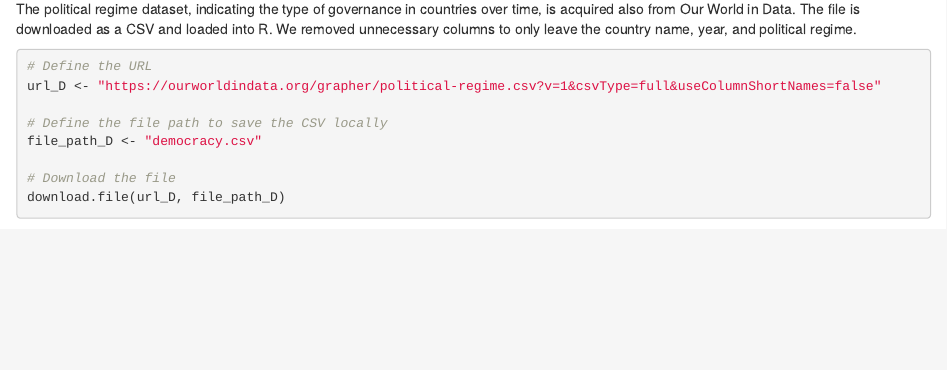
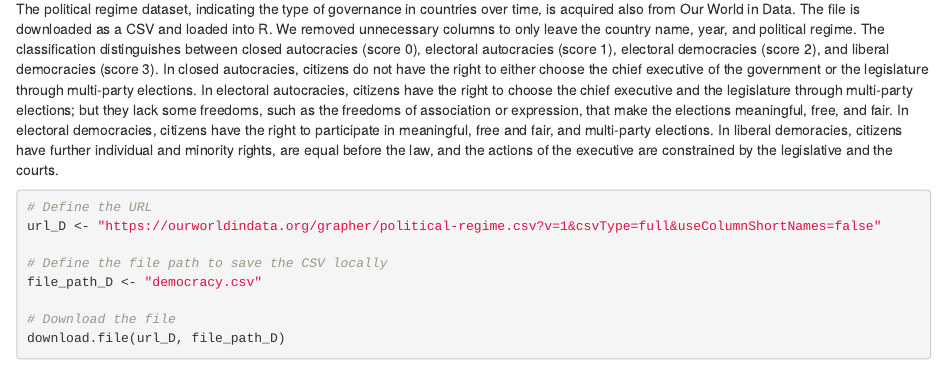
Before and after one commit to esendu/AD48G-Project, an R Markdown document (ad48gfinal.Rmd): the page in a window 1100 px wide, from 7120 px down. Rendered offline with R 4.5, knitr and Pandoc, with nearby package versions; some code elsewhere in the file could not run offline.

Commit message:
Political Regime Açıklama

````diff
--- a/ad48gfinal.Rmd
+++ b/ad48gfinal.Rmd
@@ -277,6 +277,7 @@ head(mean_schooling)
 ###6. Democracy
 
 The political regime dataset, indicating the type of governance in countries over time, is acquired also from Our World in Data. The file is downloaded as a CSV and loaded into R. We removed unnecessary columns to only leave the country name, year, and political regime.
+The classification distinguishes between closed autocracies (score 0), electoral autocracies (score 1), electoral democracies (score 2), and liberal democracies (score 3). In closed autocracies, citizens do not have the right to either choose the chief executive of the government or the legislature through multi-party elections. In electoral autocracies, citizens have the right to choose the chief executive and the legislature through multi-party elections; but they lack some freedoms, such as the freedoms of association or expression, that make the elections meaningful, free, and fair. In electoral democracies, citizens have the right to participate in meaningful, free and fair, and multi-party elections. In liberal demoracies, citizens have further individual and minority rights, are equal before the law, and the actions of the executive are constrained by the legislative and the courts.
 
 ```{r}
 # Define the URL
````
